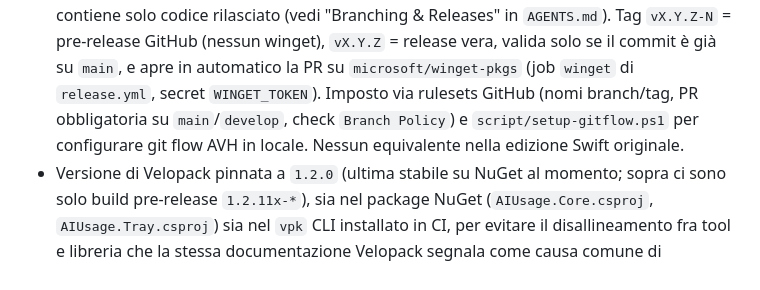
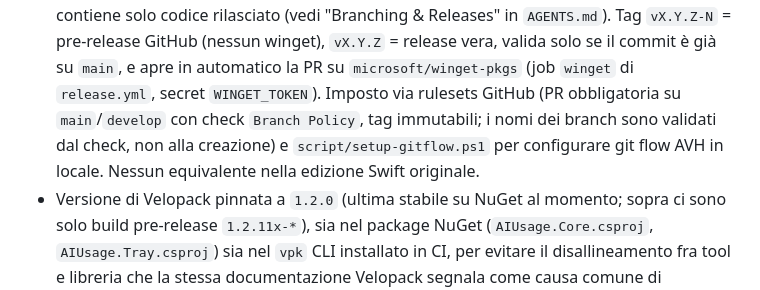
Before and after one commit to LuigiElleBalotta/AIUsage.NET, a Markdown page: PORTING_NOTES.md, the part around the change. GitHub-like rendering.

```diff
--- a/PORTING_NOTES.md
+++ b/PORTING_NOTES.md
@@ -602,8 +602,8 @@ eseguibile self-extracting; la CLI (`aiusage.exe`, non gestita da Velopack) cont
   solo codice rilasciato (vedi "Branching & Releases" in `AGENTS.md`). Tag `vX.Y.Z-N` = pre-release
   GitHub (nessun winget), `vX.Y.Z` = release vera, valida solo se il commit è già su `main`, e apre in
   automatico la PR su `microsoft/winget-pkgs` (job `winget` di `release.yml`, secret `WINGET_TOKEN`).
-  Imposto via rulesets GitHub (nomi branch/tag, PR obbligatoria su `main`/`develop`, check
-  `Branch Policy`) e `script/setup-gitflow.ps1` per configurare git flow AVH in locale.
+  Imposto via rulesets GitHub (PR obbligatoria su `main`/`develop` con check `Branch Policy`, tag
+  immutabili; i nomi dei branch sono validati dal check, non alla creazione) e `script/setup-gitflow.ps1` per configurare git flow AVH in locale.
   Nessun equivalente nella edizione Swift originale.
 - Versione di Velopack pinnata a `1.2.0` (ultima stabile su NuGet al momento; sopra ci sono solo
   build pre-release `1.2.11x-*`), sia nel package NuGet (`AIUsage.Core.csproj`,
```
Also changed, not shown: AGENTS.md (+7 -5 lines).
